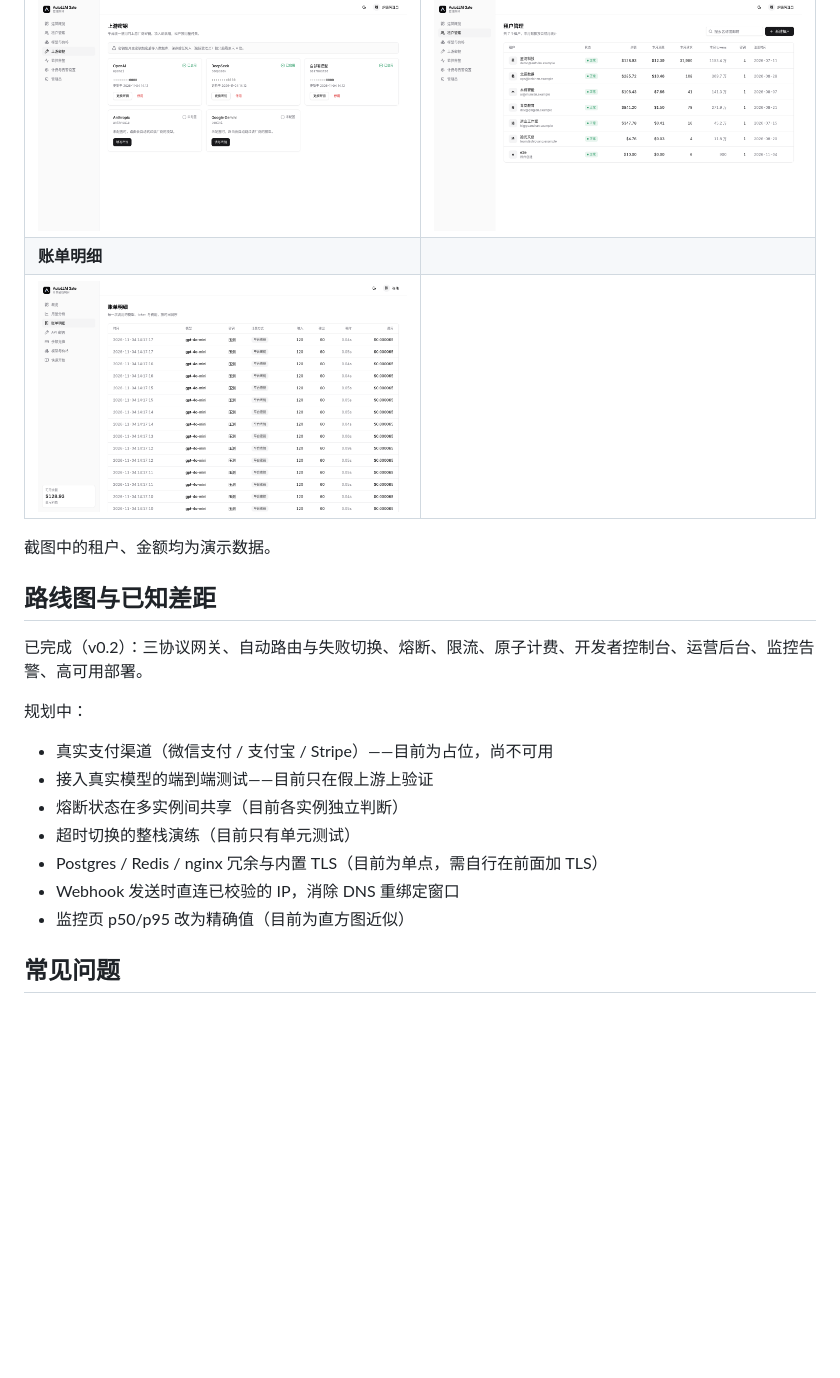
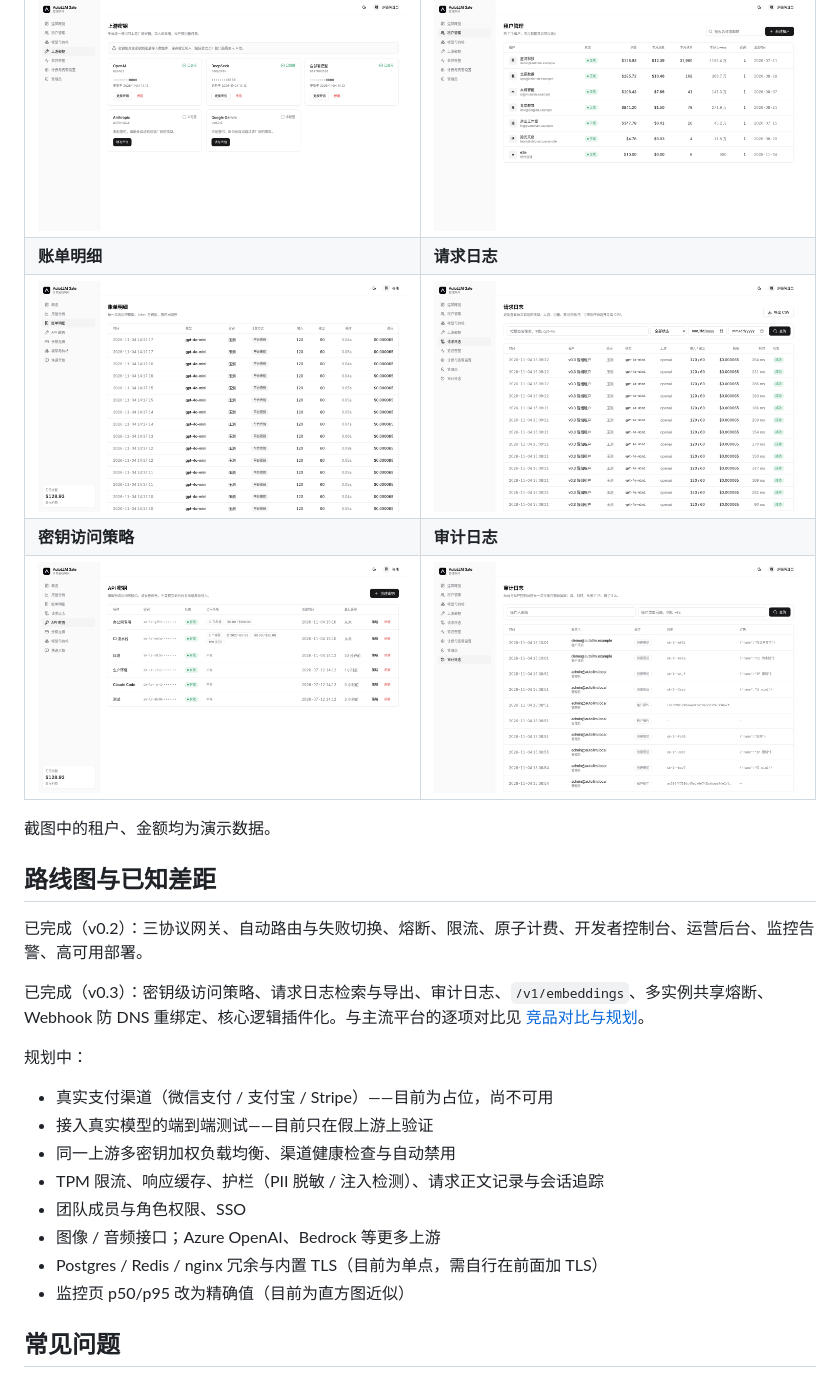
Before and after one commit to Chenfyuan/autollm-gate, a Markdown page: README.md, the part around one of its changes. GitHub-like rendering; pictures changed too: docs/assets/admin-audit.png (added), docs/assets/admin-request-logs.png (added), docs/assets/tenant-keys-policy.png (added); blank space fills up the shorter version.

Commit message:
docs: 竞品对比与 v0.3 规划（COMPETITIVE.md）、README 功能表与截图、v0.3 回归验收数据

```diff
--- a/README.md
+++ b/README.md
@@ -104,8 +108,10 @@ resp = client.chat.completions.create(model="auto", messages=[{"role": "user", "
 | ![运营概览](docs/assets/admin-overview.png) | ![监控告警](docs/assets/admin-monitoring.png) |
 | **上游密钥** | **租户管理** |
 | ![上游密钥](docs/assets/admin-upstreams.png) | ![租户管理](docs/assets/admin-tenants.png) |
-| **账单明细** | |
-| ![账单明细](docs/assets/tenant-billing.png) | |
+| **账单明细** | **请求日志** |
+| ![账单明细](docs/assets/tenant-billing.png) | ![请求日志](docs/assets/admin-request-logs.png) |
+| **密钥访问策略** | **审计日志** |
+| ![密钥访问策略](docs/assets/tenant-keys-policy.png) | ![审计日志](docs/assets/admin-audit.png) |
 
 截图中的租户、金额均为演示数据。
 
@@ -113,14 +119,17 @@ resp = client.chat.completions.create(model="auto", messages=[{"role": "user", "
 
 已完成（v0.2）：三协议网关、自动路由与失败切换、熔断、限流、原子计费、开发者控制台、运营后台、监控告警、高可用部署。
 
+已完成（v0.3）：密钥级访问策略、请求日志检索与导出、审计日志、`/v1/embeddings`、多实例共享熔断、Webhook 防 DNS 重绑定、核心逻辑插件化。与主流平台的逐项对比见 [竞品对比与规划](docs/COMPETITIVE.md)。
+
 规划中：
 
 - 真实支付渠道（微信支付 / 支付宝 / Stripe）——目前为占位，尚不可用
 - 接入真实模型的端到端测试——目前只在假上游上验证
-- 熔断状态在多实例间共享（目前各实例独立判断）
-- 超时切换的整栈演练（目前只有单元测试）
+- 同一上游多密钥加权负载均衡、渠道健康检查与自动禁用
+- TPM 限流、响应缓存、护栏（PII 脱敏 / 注入检测）、请求正文记录与会话追踪
+- 团队成员与角色权限、SSO
+- 图像 / 音频接口；Azure OpenAI、Bedrock 等更多上游
 - Postgres / Redis / nginx 冗余与内置 TLS（目前为单点，需自行在前面加 TLS）
-- Webhook 发送时直连已校验的 IP，消除 DNS 重绑定窗口
 - 监控页 p50/p95 改为精确值（目前为直方图近似）
 
 ## 常见问题
```
Also changed, not shown: other parts of README.md (+9 -5 lines), docs/ACCEPTANCE.md (+14 -1 lines), docs/COMPETITIVE.md (added, +112 -0 lines).
